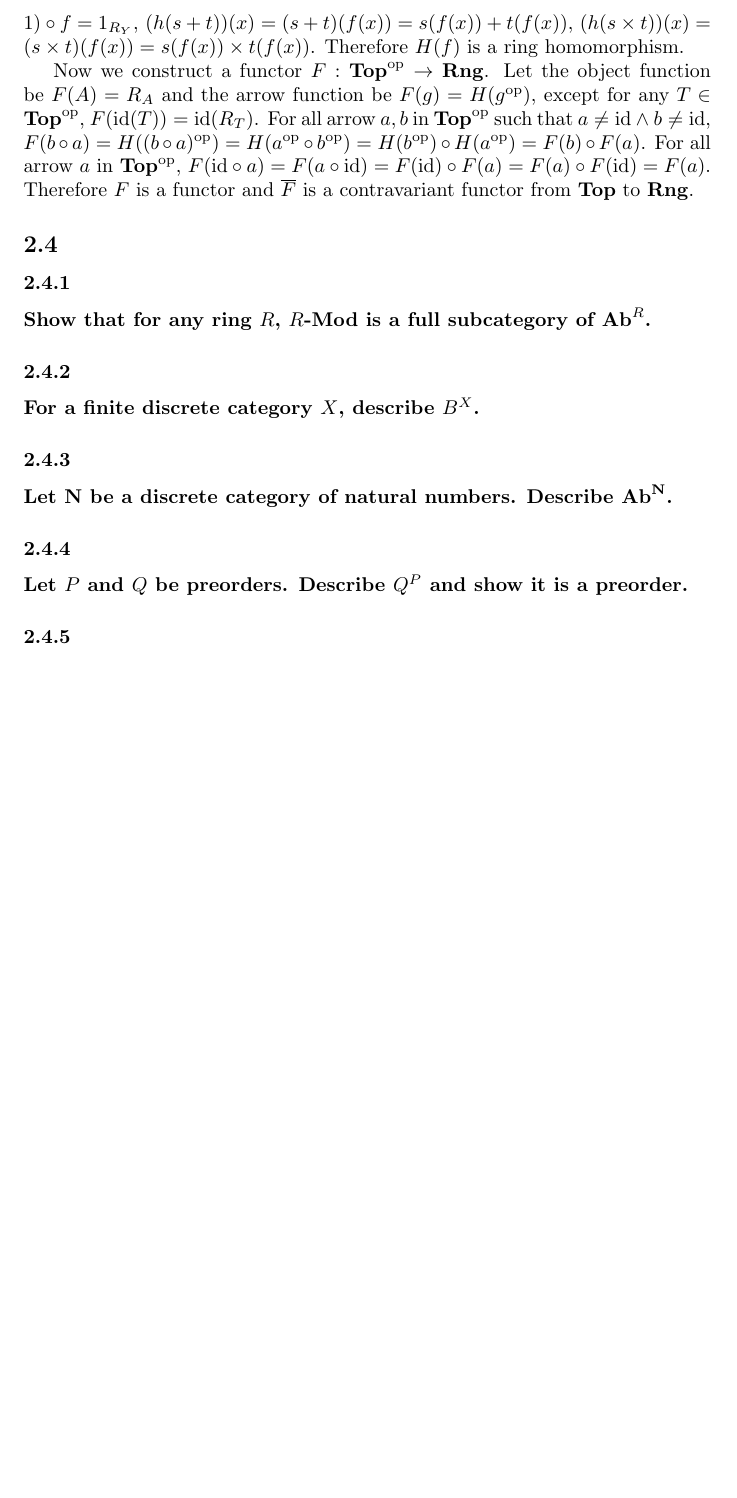
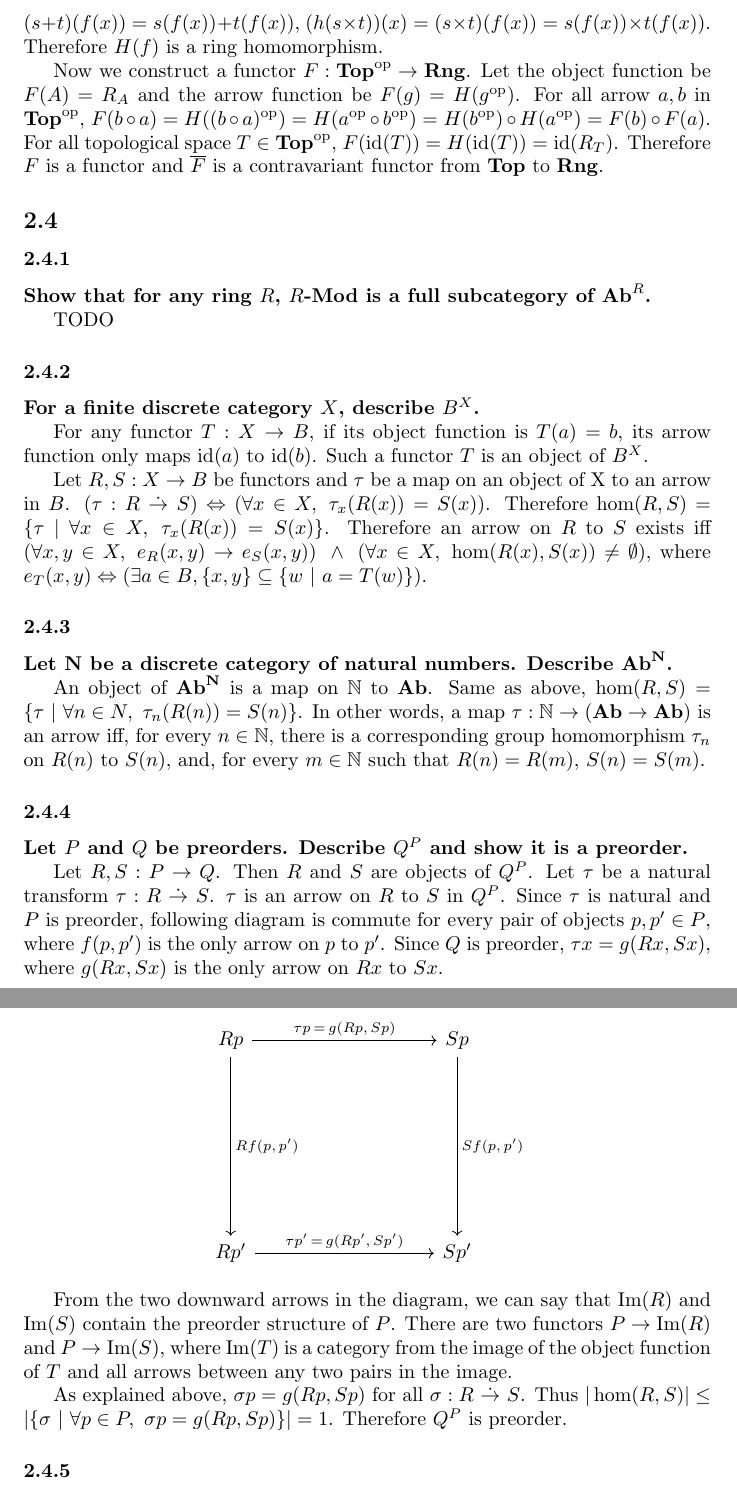
Before and after one commit to aidatorajiro/Notto, a LaTeX document (main.tex): part of page 7 of 8 before the commit and two parts of pages 7 and 8 of 9 after it, the two joined at a grey line, cut at the place of the change, the shorter picture padded with empty space. Compiled offline with pdfLaTeX.

Commit message:
complete 2.4.1-2.4.4

```diff
--- a/main.tex
+++ b/main.tex
@@ -109,7 +109,7 @@ $$ \langle Q\ _{^{\dot{\smile}}}\ Q \rangle $$
 \end{center}
 }}
 
-\title{Notto - Categories for the Working Mathematician}
+\title{Notto - Category for the Working Mathematician}
 \author{tkunn}
 \date{August 2020}
 
@@ -332,24 +332,54 @@ Let $R_T \subseteq (T \rightarrow \mathbb{R})$ be a ring whose elements are cont
 \end{enumerate}
 
-Let $X$ and $Y$ be any topological spaces. If we have a continuous function $f : Y \rightarrow X$, we can construct a ring homomorphism $H(f) = h : R_X \rightarrow R_Y$. We define $h(r) = r \circ f$. Then $h(0_{R_X}) = (x \mapsto 0) \circ f = 0_{R_Y}$, $h(1_{R_X}) = (x \mapsto 1) \circ f = 1_{R_Y}$, $(h(s + t))(x) = (s + t)(f(x)) = s(f(x)) + t(f(x))$, $(h(s \times t))(x) = (s \times t)(f(x)) = s(f(x)) \times t(f(x))$. Therefore $H(f)$ is a ring homomorphism.
+Let $X$ and $Y$ be any topological spaces. If we have a continuous function $f : Y \rightarrow X$, we can construct a ring homomorphism $H(f) = h : R_X \rightarrow R_Y$. We define $h(r) = r \circ f$. Then $h(0_{R_X}) = 0_{R_Y}$, $h(1_{R_X}) = 1_{R_Y}$, $(h(s + t))(x) = (s + t)(f(x)) = s(f(x)) + t(f(x))$, $(h(s \times t))(x) = (s \times t)(f(x)) = s(f(x)) \times t(f(x))$. Therefore $H(f)$ is a ring homomorphism.
 
-Now we construct a functor $F : \mathbf{Top}^{\mathrm{op}} \rightarrow \mathbf{Rng}$. Let the object function be $F(A) = R_A$ and the arrow function be $F(g) = H(g^{\mathrm{op}})$, except for any $T \in \mathbf{Top}^{\mathrm{op}}$, $F(\mathrm{id}(T)) = \mathrm{id}(R_T)$. For all arrow $a, b$ in $\mathbf{Top}^{\mathrm{op}}$ such that $a \neq \mathrm{id}\ \wedge\ b \neq \mathrm{id}$, $F(b \circ a) = H((b \circ a)^{\mathrm{op}}) = H(a^{\mathrm{op}} \circ b^{\mathrm{op}}) = H(b^{\mathrm{op}}) \circ H(a^{\mathrm{op}}) = F(b) \circ F(a)$. For all arrow $a$ in $\mathbf{Top}^{\mathrm{op}}$, $F(\mathrm{id} \circ a) = F(a \circ \mathrm{id}) = F(\mathrm{id}) \circ F(a) = F(a) \circ F(\mathrm{id}) = F(a)$. Therefore $F$ is a functor and $\overline{F}$ is a contravariant functor from $\mathbf{Top}$ to $\mathbf{Rng}$.
+Now we construct a functor $F : \mathbf{Top}^{\mathrm{op}} \rightarrow \mathbf{Rng}$. Let the object function be $F(A) = R_A$ and the arrow function be $F(g) = H(g^{\mathrm{op}})$. For all arrow $a, b$ in $\mathbf{Top}^{\mathrm{op}}$, $F(b \circ a) = H((b \circ a)^{\mathrm{op}}) = H(a^{\mathrm{op}} \circ b^{\mathrm{op}}) = H(b^{\mathrm{op}}) \circ H(a^{\mathrm{op}}) = F(b) \circ F(a)$. For all topological space $T \in \mathbf{Top}^{\mathrm{op}}$, $F(\mathrm{id}(T)) = H(\mathrm{id}(T)) = \mathrm{id}(R_T)$. Therefore $F$ is a functor and $\overline{F}$ is a contravariant functor from $\mathbf{Top}$ to $\mathbf{Rng}$.
 
 \subsection{}
 
 \subsubsection{}
 
-\textbf{Show that for any ring $R$, $R\text{-}\mathbf{Mod}$ is a full subcategory of $\mathbf{Ab}^R$.}
+\textbf{Show that for any ring $R$, $R\textbf{-}\mathbf{Mod}$ is a full subcategory of $\mathbf{Ab}^R$.}
+
+TODO
+
+% First, we prove for any objects $A, B \in R\textbf{-}\mathbf{Mod}$, a functor $f : A \rightarrow B$ exists. Let $f(a) = 0$. Then for any $r \in R$ and $a \in A$, $f(r \times a) = r \times f(a)$. Also, for any $a_1 \in A$ and $a_2 \in A$, $f(a_1 + a_2) = f(a_1) + f(a_2)$. Thus $f$ is an arrow on $A$ to $B$.
+
+%We define a functor $F : R\textbf{-}\mathbf{Mod} \rightarrow \mathbf{Ab}^R$ by $F() = $.
+
+%We proof $F$ is full.
+
+% First, we can see $R\textbf{-}\mathbf{Mod}$ as a subcategory of $\mathbf{Ab}^R$.
+
+% Second, we prove for any abelian groups $A, B \in R\textbf{-}\mathbf{Mod}$, $\hom_{R\textbf{-}\mathbf{Mod}}(A, B)=\hom_{\mathbf{Ab}^R}(A, B)$.
 
 \subsubsection{}
 
 \textbf{For a finite discrete category $X$, describe $B^X$.}
 
+For any functor $T : X \rightarrow B$, if its object function is $T(a) = b$, its arrow function only maps $\mathrm{id}(a)$ to $\mathrm{id}(b)$. Such a functor $T$ is an object of $B^X$.
+
+Let $R, S : X \rightarrow B$ be functors and $\tau$ be a map on an object of X to an arrow in $B$. $(\tau : R\ \dot{\rightarrow}\ S) \Leftrightarrow (\forall x \in X,\ \tau_x(R(x)) = S(x))$. Therefore $\hom(R, S) = \{\tau\ |\ \forall x \in X,\ \tau_x(R(x)) = S(x)\}$. Therefore an arrow on $R$ to $S$ exists iff $(\forall x, y \in X,\ e_R(x, y) \rightarrow e_S(x, y))\ \wedge\ (\forall x \in X,\ \hom(R(x), S(x)) \neq \emptyset)$, where $e_T(x, y) \Leftrightarrow (\exists a \in B, \{x, y\} \subseteq \{ w\ |\ a = T(w) \})$.
+
 \subsubsection{}
 
 \textbf{Let $\mathbf{N}$ be a discrete category of natural numbers. Describe $\mathbf{Ab}^{\mathbf{N}}$.}
+
+An object of $\mathbf{Ab}^{\mathbf{N}}$ is a map on $\mathbb{N}$ to $\mathbf{Ab}$. Same as above, $\hom(R, S) = \{\tau\ |\ \forall n \in N,\ \tau_n(R(n)) = S(n)\}$. In other words, a map $\tau : \mathbb{N} \rightarrow (\mathbf{Ab} \rightarrow \mathbf{Ab})$ is an arrow iff, for every $n \in \mathbb{N}$, there is a corresponding group homomorphism $\tau_n$ on $R(n)$ to $S(n)$, and, for every $m \in \mathbb{N}$ such that $R(n) = R(m)$, $S(n) = S(m)$.
 
 \subsubsection{}
 
 \textbf{Let $P$ and $Q$ be preorders. Describe $Q^P$ and show it is a preorder.}
 
+Let $R, S : P \rightarrow Q$. Then $R$ and $S$ are objects of $Q^P$. Let $\tau$ be a natural transform $\tau : R\ \dot{\rightarrow}\ S$. $\tau$ is an arrow on $R$ to $S$ in $Q^P$. Since $\tau$ is natural and $P$ is preorder, following diagram is commute for every pair of objects $p, p^\prime \in P$, where $f(p, p^\prime)$ is the only arrow on $p$ to $p^\prime$. Since $Q$ is preorder, $\tau x = g(Rx, Sx)$, where $g(Rx, Sx)$ is the only arrow on $Rx$ to $Sx$.
+
+\begin{center}
+\begin{tikzcd}[sep=9em]
+Rp \arrow[d, "{Rf(p,\,p^\prime)}"] \arrow[r, "{\tau p\,=\,g(Rp,\,Sp)}"] & Sp \arrow[d, "{Sf(p,\,p^\prime)}"]\\
+Rp^\prime \arrow[r, "{\tau p^\prime\,=\,g(Rp^\prime,\,Sp^\prime)}"] & Sp^\prime
+\end{tikzcd}
+\end{center}
+
+From the two downward arrows in the diagram, we can say that $\mathrm{Im}(R)$ and $\mathrm{Im}(S)$ contain the preorder structure of $P$. There are two functors $P \rightarrow \mathrm{Im}(R)$ and $P \rightarrow \mathrm{Im}(S)$, where $\mathrm{Im}(T)$ is a category from the image of the object function of $T$ and all arrows between any two pairs in the image.
+
+As explained above, $\sigma p = g(Rp, Sp)$ for all $\sigma : R\ \dot{\rightarrow}\ S$. Thus $|\hom(R, S)| \leq |\{\sigma\ |\ \forall p \in P,\ \sigma p = g(Rp, Sp)\}| = 1$. Therefore $Q^P$ is preorder.
```
Also changed, not shown: main.pdf, main.tex (21 more changed lines).
